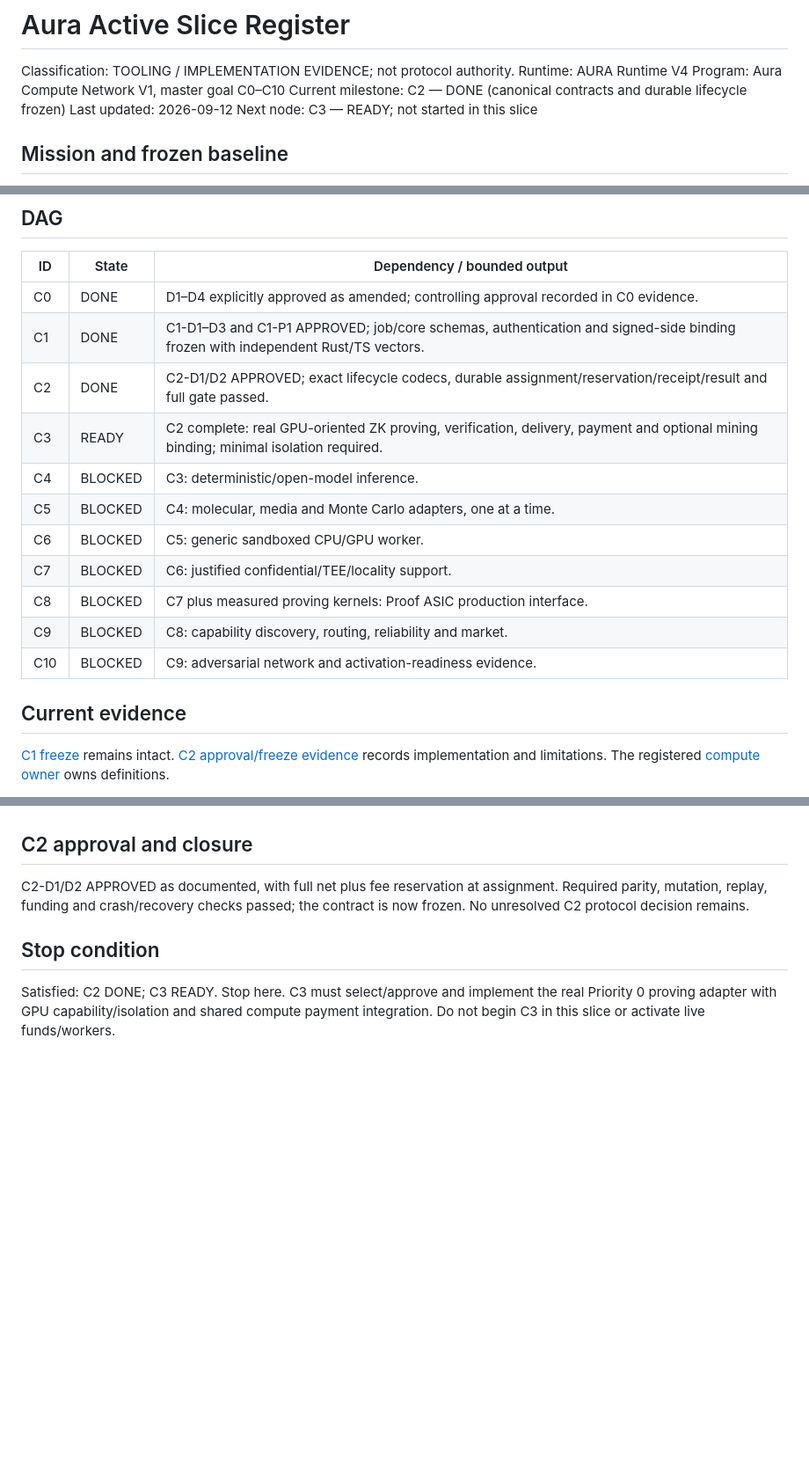
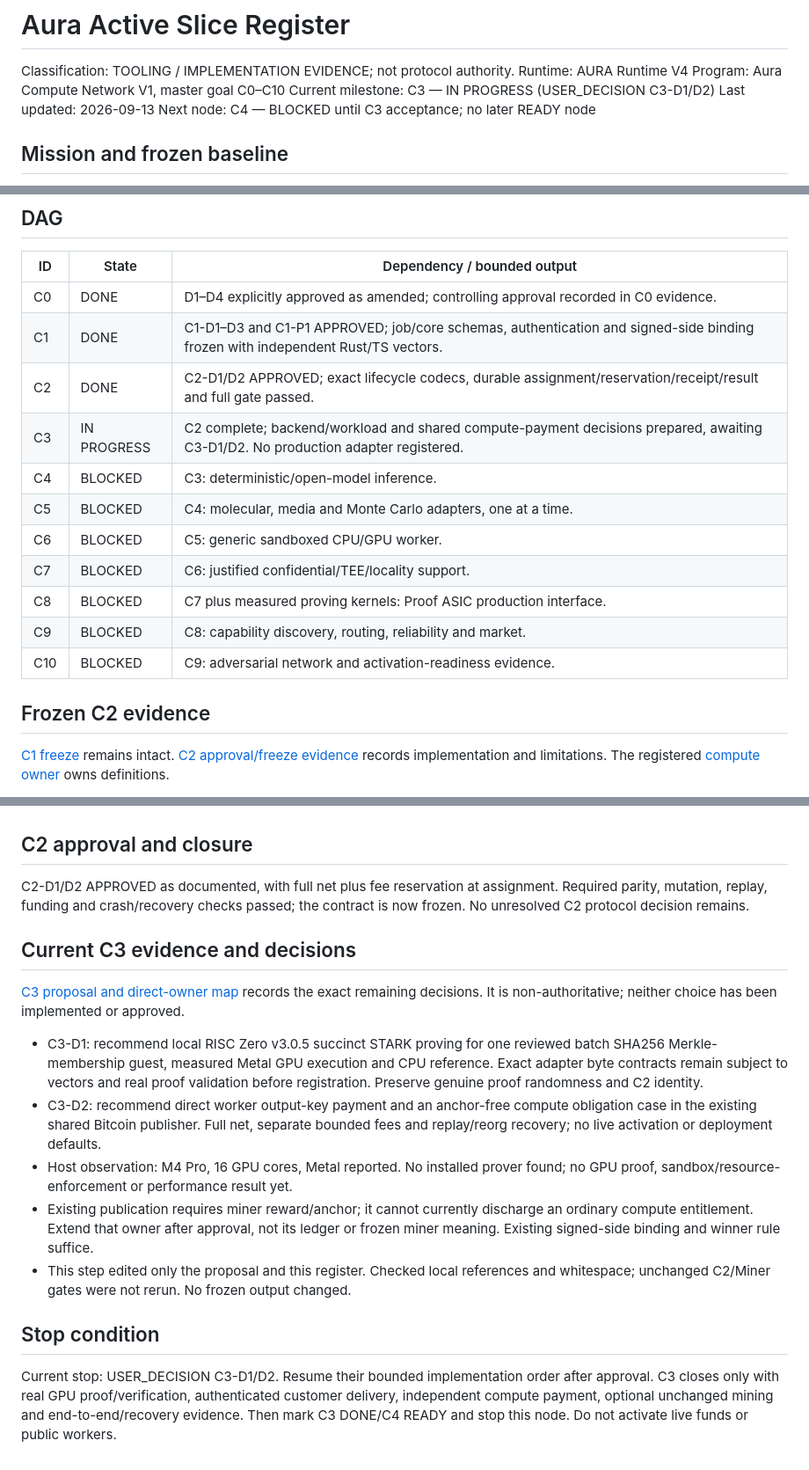
Before and after one commit to Keyboard-Lord/Aura-Protocol, a Markdown page: aura-runtime/SLICE.md, 3 parts joined by grey strips. Shown at 88% size. Rendered like a GitHub page; blank space fills up the shorter version.

Commit message:
Mining Proposal

```diff
--- a/aura-runtime/SLICE.md
+++ b/aura-runtime/SLICE.md
@@ -3,9 +3,9 @@
 Classification: TOOLING / IMPLEMENTATION EVIDENCE; not protocol authority.
 Runtime: AURA Runtime V4
 Program: Aura Compute Network V1, master goal C0–C10
-Current milestone: C2 — DONE (canonical contracts and durable lifecycle frozen)
-Last updated: 2026-09-12
-Next node: C3 — READY; not started in this slice
+Current milestone: C3 — IN PROGRESS (USER_DECISION C3-D1/D2)
+Last updated: 2026-09-13
+Next node: C4 — BLOCKED until C3 acceptance; no later READY node
 
 ## Mission and frozen baseline
 
@@ -31,7 +31,7 @@ No public worker execution or live monetary activation is authorized.
 | C0 | DONE | D1–D4 explicitly approved as amended; controlling approval recorded in C0 evidence. |
 | C1 | DONE | C1-D1–D3 and C1-P1 APPROVED; job/core schemas, authentication and signed-side binding frozen with independent Rust/TS vectors. |
 | C2 | DONE | C2-D1/D2 APPROVED; exact lifecycle codecs, durable assignment/reservation/receipt/result and full gate passed. |
-| C3 | READY | C2 complete: real GPU-oriented ZK proving, verification, delivery, payment and optional mining binding; minimal isolation required. |
+| C3 | IN PROGRESS | C2 complete; backend/workload and shared compute-payment decisions prepared, awaiting C3-D1/D2. No production adapter registered. |
 | C4 | BLOCKED | C3: deterministic/open-model inference. |
 | C5 | BLOCKED | C4: molecular, media and Monte Carlo adapters, one at a time. |
 | C6 | BLOCKED | C5: generic sandboxed CPU/GPU worker. |
@@ -40,7 +40,7 @@ No public worker execution or live monetary activation is authorized.
 | C9 | BLOCKED | C8: capability discovery, routing, reliability and market. |
 | C10 | BLOCKED | C9: adversarial network and activation-readiness evidence. |
 
-## Current evidence
+## Frozen C2 evidence
 
 [C1 freeze](../reports/AURA_COMPUTE_JOB_V1_C1_DESIGN.md) remains intact.
 [C2 approval/freeze evidence](../reports/AURA_COMPUTE_C2_CONTRACT_DECISIONS.md) records
@@ -86,8 +86,31 @@ C2-D1/D2 APPROVED as documented, with full net plus fee reservation at assignmen
 Required parity, mutation, replay, funding and crash/recovery checks passed; the
 contract is now frozen. No unresolved C2 protocol decision remains.
 
+## Current C3 evidence and decisions
+
+[C3 proposal and direct-owner map](../reports/AURA_COMPUTE_C3_CONTRACT_DECISIONS.md)
+records the exact remaining decisions. It is non-authoritative; neither choice
+has been implemented or approved.
+
+- C3-D1: recommend local RISC Zero v3.0.5 succinct STARK proving for one reviewed
+  batch SHA256 Merkle-membership guest, measured Metal GPU execution and CPU
+  reference. Exact adapter byte contracts remain subject to vectors and real proof
+  validation before registration. Preserve genuine proof randomness and C2 identity.
+- C3-D2: recommend direct worker output-key payment and an anchor-free compute
+  obligation case in the existing shared Bitcoin publisher. Full net, separate
+  bounded fees and replay/reorg recovery; no live activation or deployment defaults.
+- Host observation: M4 Pro, 16 GPU cores, Metal reported. No installed prover found;
+  no GPU proof, sandbox/resource-enforcement or performance result yet.
+- Existing publication requires miner reward/anchor; it cannot currently discharge
+  an ordinary compute entitlement. Extend that owner after approval, not its ledger
+  or frozen miner meaning. Existing signed-side binding and winner rule suffice.
+- This step edited only the proposal and this register. Checked local references
+  and whitespace; unchanged C2/Miner gates were not rerun. No frozen output changed.
+
 ## Stop condition
 
-Satisfied: C2 DONE; C3 READY. Stop here. C3 must select/approve and implement the
-real Priority 0 proving adapter with GPU capability/isolation and shared compute
-payment integration. Do not begin C3 in this slice or activate live funds/workers.
+Current stop: USER_DECISION C3-D1/D2. Resume their bounded implementation order
+after approval. C3 closes only with real GPU proof/verification, authenticated
+customer delivery, independent compute payment, optional unchanged mining and
+end-to-end/recovery evidence. Then mark C3 DONE/C4 READY and stop this node.
+Do not activate live funds or public workers.
```
Also changed, not shown: reports/AURA_COMPUTE_C3_CONTRACT_DECISIONS.md (added, +217 -0 lines).
